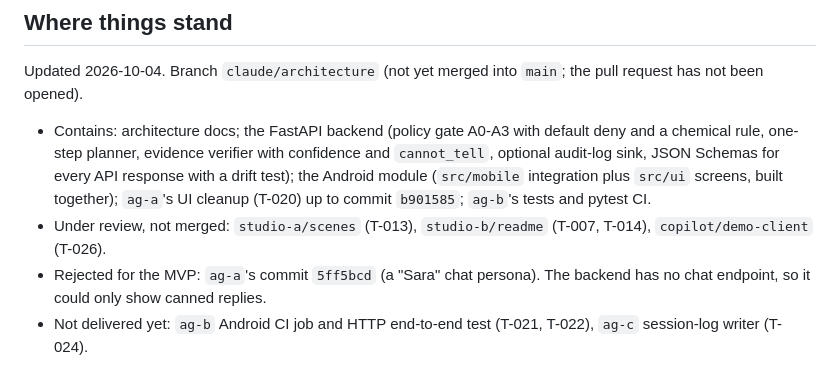
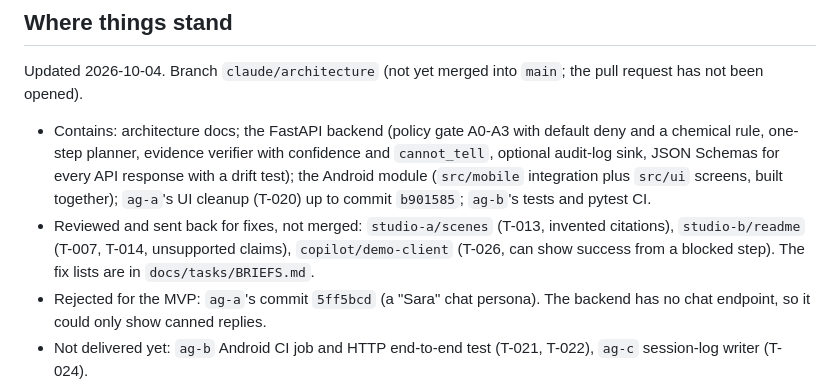
Before and after one commit to ramnivasattanti2008-cloud/DESIGN-THINKING-, a Markdown page: docs/PROJECT_STATE.md, the part around the change. Rendered like a GitHub page.

```diff
--- a/docs/PROJECT_STATE.md
+++ b/docs/PROJECT_STATE.md
@@ -11,7 +11,7 @@ MIRROR is a phone-first real-world AI agent that helps people act in unfamiliar
 Updated 2026-10-04. Branch `claude/architecture` (not yet merged into `main`; the pull request has not been opened).
 
 - Contains: architecture docs; the FastAPI backend (policy gate A0-A3 with default deny and a chemical rule, one-step planner, evidence verifier with confidence and `cannot_tell`, optional audit-log sink, JSON Schemas for every API response with a drift test); the Android module (`src/mobile` integration plus `src/ui` screens, built together); `ag-a`'s UI cleanup (T-020) up to commit `b901585`; `ag-b`'s tests and pytest CI.
-- Under review, not merged: `studio-a/scenes` (T-013), `studio-b/readme` (T-007, T-014), `copilot/demo-client` (T-026).
+- Reviewed and sent back for fixes, not merged: `studio-a/scenes` (T-013, invented citations), `studio-b/readme` (T-007, T-014, unsupported claims), `copilot/demo-client` (T-026, can show success from a blocked step). The fix lists are in `docs/tasks/BRIEFS.md`.
 - Rejected for the MVP: `ag-a`'s commit `5ff5bcd` (a "Sara" chat persona). The backend has no chat endpoint, so it could only show canned replies.
 - Not delivered yet: `ag-b` Android CI job and HTTP end-to-end test (T-021, T-022), `ag-c` session-log writer (T-024).
 
```
Also changed, not shown: docs/status/claude.md (+11 -6 lines).
